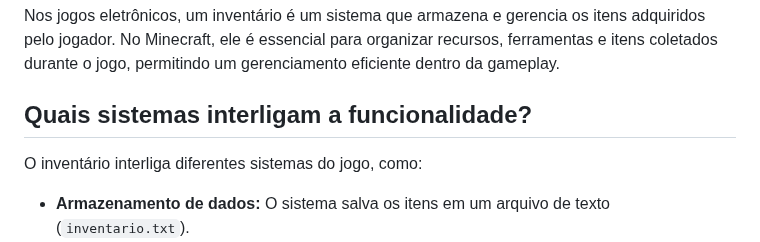
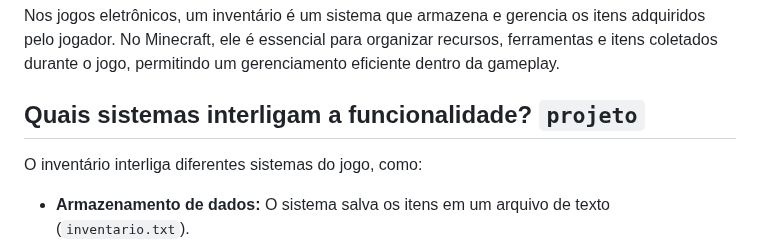
Before and after one commit to Breno772/inventario, a Markdown page: README.md, the part around the change. Rendered like a GitHub page.

```diff
--- a/README.md
+++ b/README.md
@@ -6,7 +6,7 @@ Este projeto tem como objetivo implementar um sistema de gerenciamento de invent
 ## O que é um inventário de um jogo?
 Nos jogos eletrônicos, um inventário é um sistema que armazena e gerencia os itens adquiridos pelo jogador. No Minecraft, ele é essencial para organizar recursos, ferramentas e itens coletados durante o jogo, permitindo um gerenciamento eficiente dentro da gameplay.
 
-## Quais sistemas interligam a funcionalidade?
+## Quais sistemas interligam a funcionalidade? **`projeto`**
 O inventário interliga diferentes sistemas do jogo, como:
 - **Armazenamento de dados:** O sistema salva os itens em um arquivo de texto (`inventario.txt`).
 - **Autenticação:** O acesso ao inventário é protegido por uma página de login.
```
